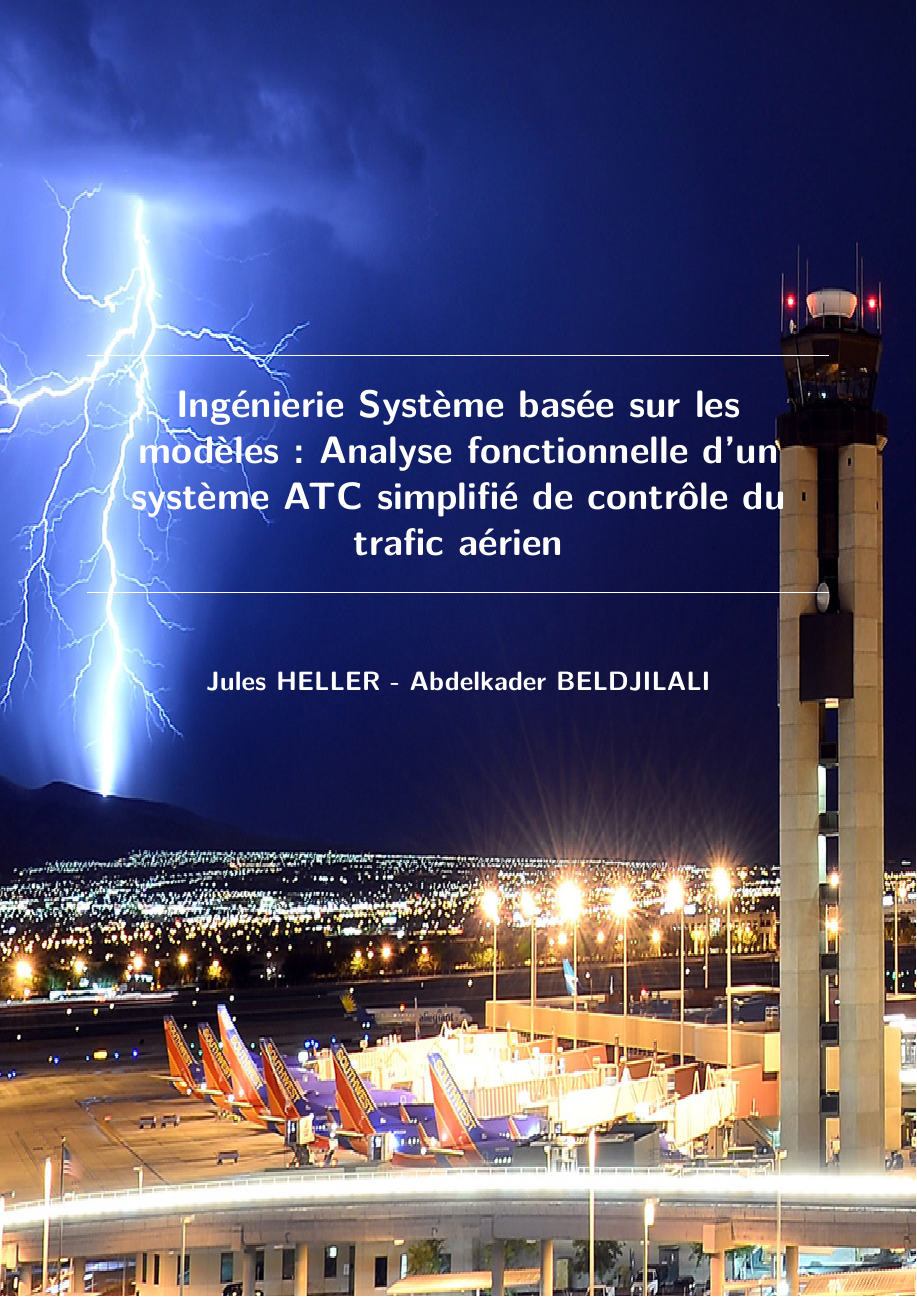
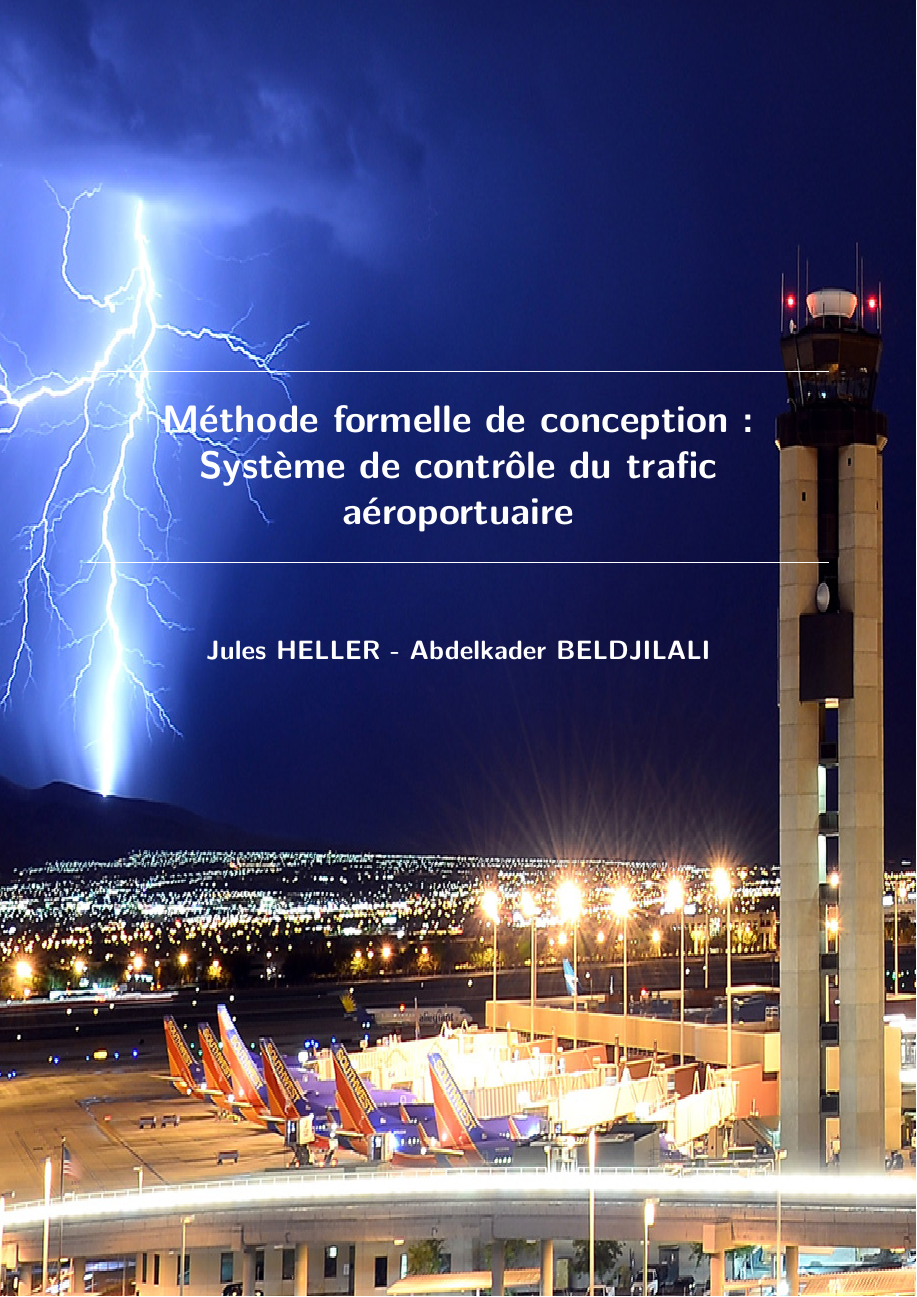
Before and after one commit to kad15/eventb, a LaTeX document (rapport/rapport.tex, which reads rapport/page-de-couverture/couv.tex): page 1 of 5. Compiled offline with pdfLaTeX.

Commit message:
correction titre rapport

```diff
--- a/rapport/page-de-couverture/couv.tex
+++ b/rapport/page-de-couverture/couv.tex
@@ -15,7 +15,7 @@
 	\hrulefill
 	\begin{center}\bfseries\Huge
 		\color{white}
-		{Ingénierie Système basée sur les modèles : Analyse fonctionnelle d'un système ATC simplifié de contrôle du trafic aérien}
+		{Méthode formelle de conception : Système de contrôle du trafic aéroportuaire}
 	\end{center}
 	\hrulefill
 
```
Also changed, not shown: 2 other files.
